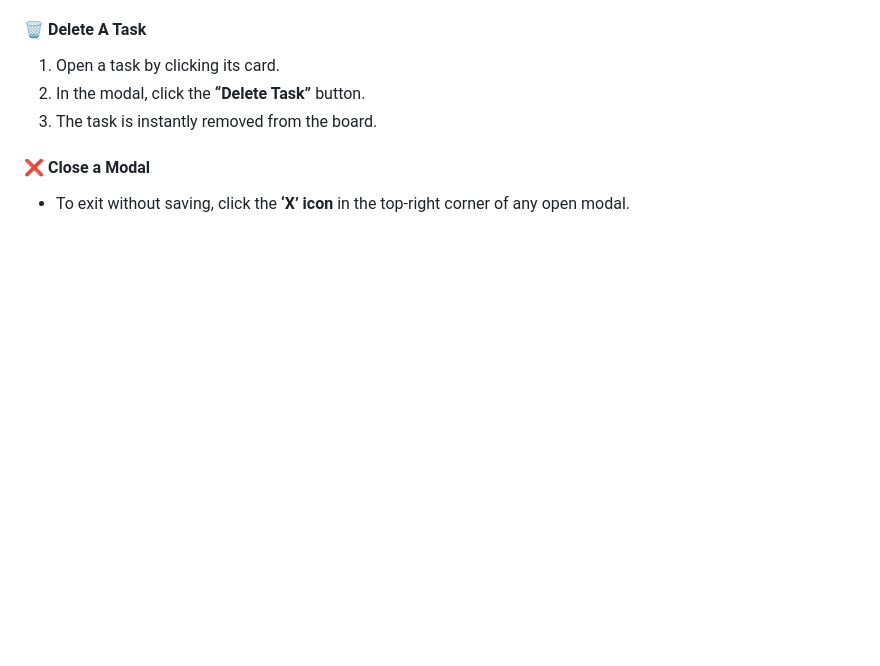
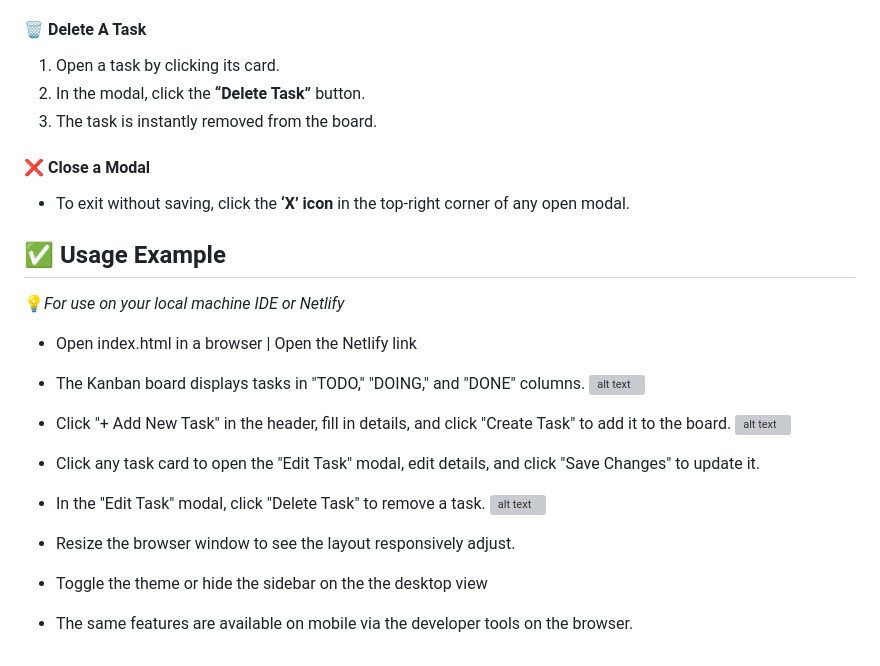
Before and after one commit to Charme-Lee/CHALIS24038_PTO2502_GroupA_Charme_Lishivha_JSLPP, a Markdown page: Readme.md, the part around the change. Rendered like a GitHub page; blank space fills up the shorter version; grey boxes are pictures that could not be loaded.

Commit message:
usage example

```diff
--- a/Readme.md
+++ b/Readme.md
@@ -118,3 +118,25 @@ CHALIS24038_PTO2502_GroupA_Charme_Lishivha_JSLPP
 #### ❌ **Close a Modal**
 
 - To exit without saving, click the **‘X’ icon** in the top-right corner of any open modal.
+
+## ✅ Usage Example
+
+💡*For use on your local machine IDE or Netlify*
+
+- Open index.html in a browser | Open the Netlify link
+
+- The Kanban board displays tasks in "TODO," "DOING," and "DONE" columns.
+  ![alt text](image.png)
+
+- Click "+ Add New Task" in the header, fill in details, and click "Create Task" to add it to the board.
+  ![alt text](image-4.png)
+
+- Click any task card to open the "Edit Task" modal, edit details, and click "Save Changes" to update it.
+
+- In the "Edit Task" modal, click "Delete Task" to remove a task.
+  ![alt text](image-3.png)
+- Resize the browser window to see the layout responsively adjust.
+
+- Toggle the theme or hide the sidebar on the the desktop view
+
+- The same features are available on mobile via the developer tools on the browser.
```
